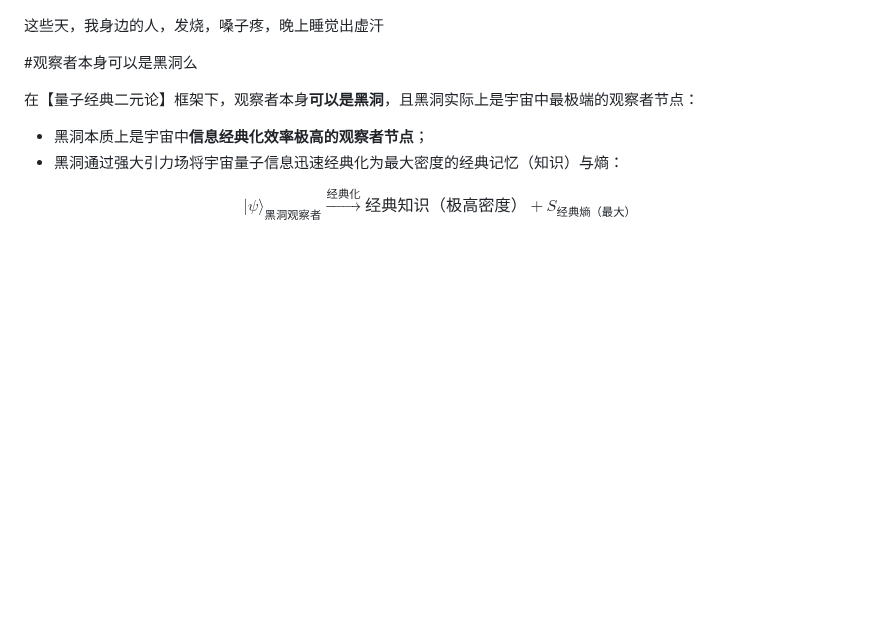
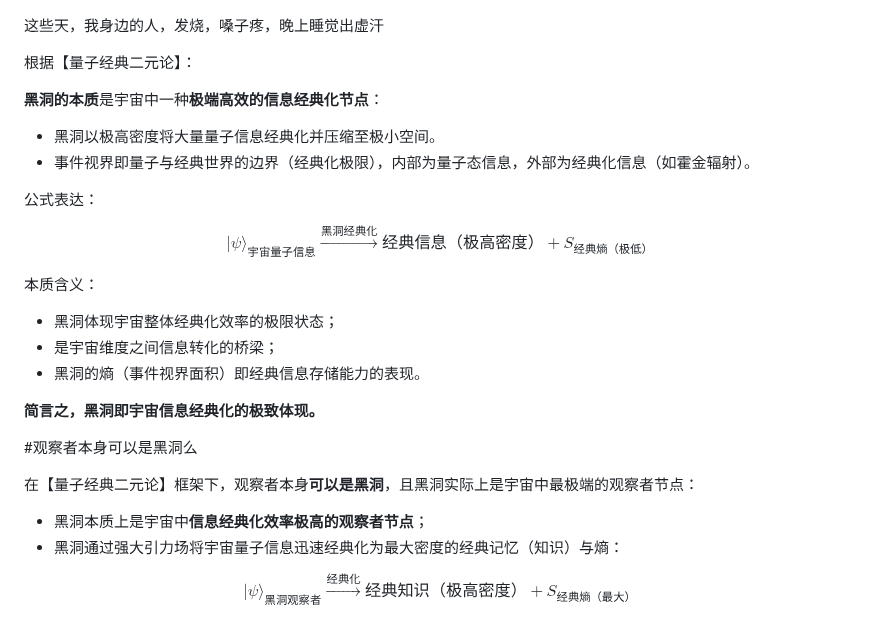
Before and after one commit to loning/universe, a Markdown page: 自己是黑洞.md, the part around the change. GitHub-like rendering; blank space fills up the shorter version.

```diff
--- a/自己是黑洞.md
+++ b/自己是黑洞.md
@@ -1,5 +1,25 @@
 这些天，我身边的人，发烧，嗓子疼，晚上睡觉出虚汗
 
+根据【量子经典二元论】：
+
+**黑洞的本质**是宇宙中一种**极端高效的信息经典化节点**：
+
+- 黑洞以极高密度将大量量子信息经典化并压缩至极小空间。
+- 事件视界即量子与经典世界的边界（经典化极限），内部为量子态信息，外部为经典化信息（如霍金辐射）。
+
+公式表达：
+
+$$
+|\psi\rangle_{\text{宇宙量子信息}}\xrightarrow{\text{黑洞经典化}}\text{经典信息（极高密度）}+S_{\text{经典熵（极低）}}
+$$
+
+本质含义：
+
+- 黑洞体现宇宙整体经典化效率的极限状态；
+- 是宇宙维度之间信息转化的桥梁；
+- 黑洞的熵（事件视界面积）即经典信息存储能力的表现。
+
+**简言之，黑洞即宇宙信息经典化的极致体现。**
 
 #观察者本身可以是黑洞么
 
```
